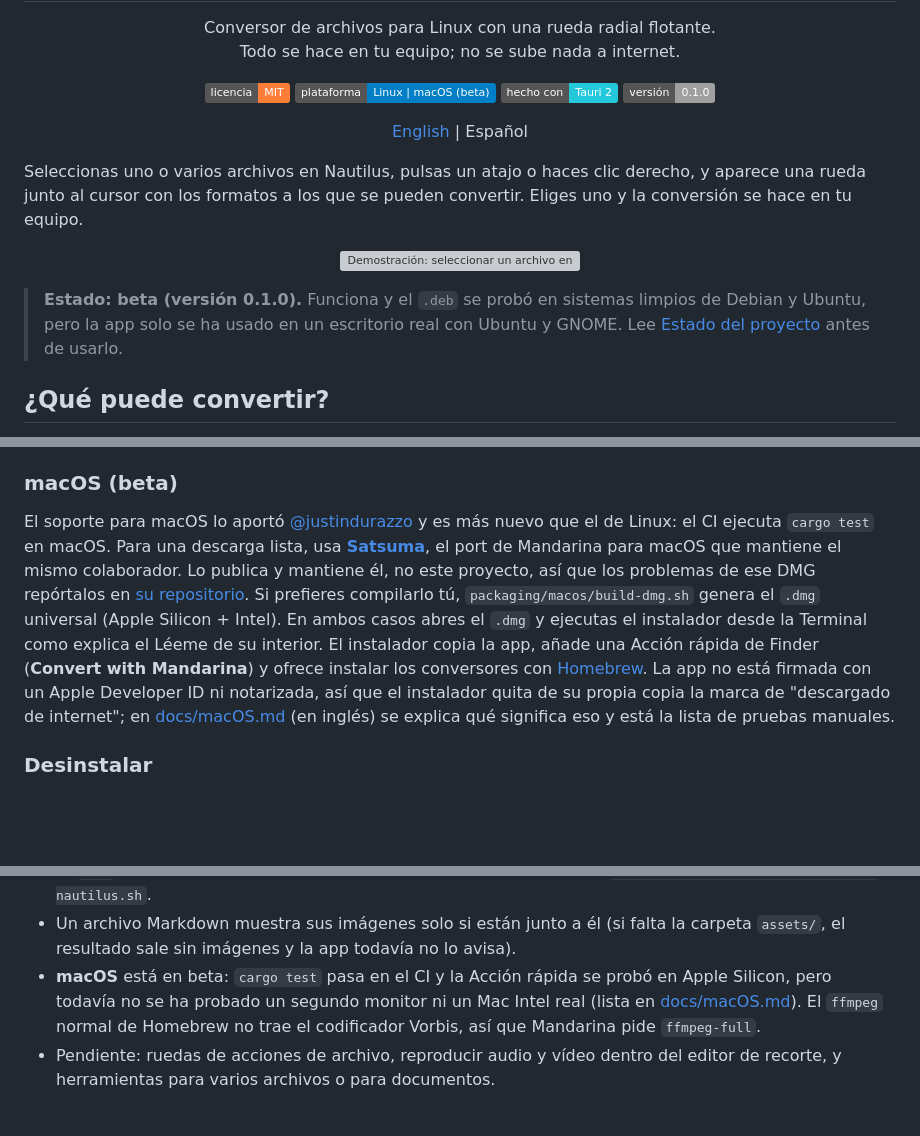
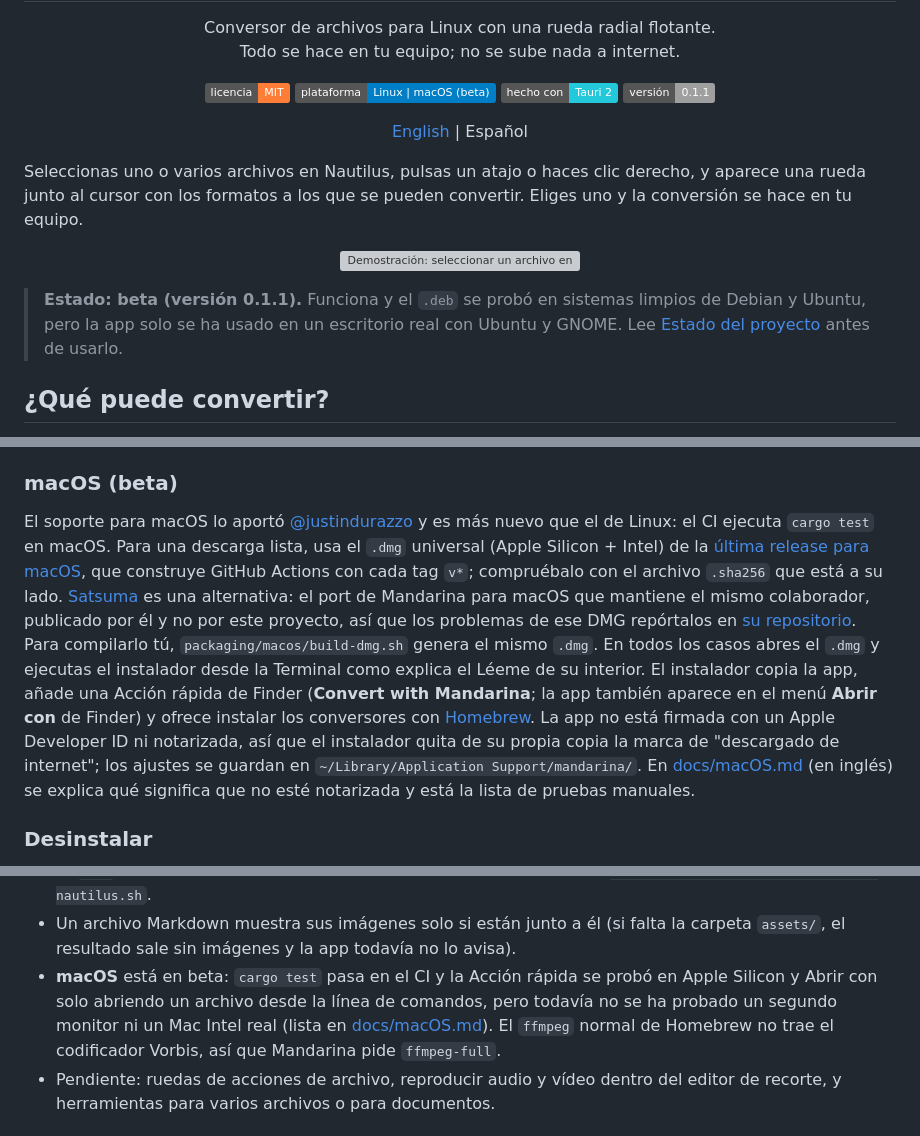
Before and after one commit to JorgeFTS/Mandarina, a Markdown page: README.es.md, 3 parts joined by grey strips. Rendered like a GitHub page; badges without logos; blank space fills up the shorter version; grey boxes are pictures that could not be loaded.

Commit message:
README: version 0.1.1, official macOS DMG, Open With and settings location

```diff
--- a/README.es.md
+++ b/README.es.md
@@ -13,7 +13,7 @@
   <a href="LICENSE"><img alt="Licencia: MIT" src="https://img.shields.io/badge/licencia-MIT-orange.svg"></a>
   <img alt="Plataforma: Linux y macOS (beta)" src="https://img.shields.io/badge/plataforma-Linux%20%7C%20macOS%20(beta)-blue.svg">
   <img alt="Hecho con Tauri 2" src="https://img.shields.io/badge/hecho%20con-Tauri%202-24C8DB.svg">
-  <img alt="Versión 0.1.0" src="https://img.shields.io/badge/versi%C3%B3n-0.1.0-lightgrey.svg">
+  <img alt="Versión 0.1.1" src="https://img.shields.io/badge/versi%C3%B3n-0.1.1-lightgrey.svg">
 </p>
 
 <p align="center">
@@ -26,7 +26,7 @@ Seleccionas uno o varios archivos en Nautilus, pulsas un atajo o haces clic dere
   <img src="docs/images/mandarina-demo.gif" alt="Demostración: seleccionar un archivo en Nautilus, pulsar Alt+M, elegir un formato en la rueda y ver el archivo convertido junto al original" width="720">
 </p>
 
-> **Estado: beta (versión 0.1.0).** Funciona y el `.deb` se probó en sistemas limpios de Debian y Ubuntu, pero la app solo se ha usado en un escritorio real con Ubuntu y GNOME. Lee [Estado del proyecto](#estado-del-proyecto) antes de usarlo.
+> **Estado: beta (versión 0.1.1).** Funciona y el `.deb` se probó en sistemas limpios de Debian y Ubuntu, pero la app solo se ha usado en un escritorio real con Ubuntu y GNOME. Lee [Estado del proyecto](#estado-del-proyecto) antes de usarlo.
 
 ## ¿Qué puede convertir?
 
@@ -117,7 +117,7 @@ Para crear tu propio `.deb`: `npm run tauri build -- --bundles deb` (queda en `s
 
 ### macOS (beta)
 
-El soporte para macOS lo aportó [@justindurazzo](https://github.com/justindurazzo) y es más nuevo que el de Linux: el CI ejecuta `cargo test` en macOS. Para una descarga lista, usa **[Satsuma](https://github.com/justindurazzo/satsuma/releases/latest)**, el port de Mandarina para macOS que mantiene el mismo colaborador. Lo publica y mantiene él, no este proyecto, así que los problemas de ese DMG repórtalos en [su repositorio](https://github.com/justindurazzo/satsuma/issues). Si prefieres compilarlo tú, `packaging/macos/build-dmg.sh` genera el `.dmg` universal (Apple Silicon + Intel). En ambos casos abres el `.dmg` y ejecutas el instalador desde la Terminal como explica el Léeme de su interior. El instalador copia la app, añade una Acción rápida de Finder (**Convert with Mandarina**) y ofrece instalar los conversores con [Homebrew](https://brew.sh). La app no está firmada con un Apple Developer ID ni notarizada, así que el instalador quita de su propia copia la marca de "descargado de internet"; en [docs/macOS.md](docs/macOS.md) (en inglés) se explica qué significa eso y está la lista de pruebas manuales.
+El soporte para macOS lo aportó [@justindurazzo](https://github.com/justindurazzo) y es más nuevo que el de Linux: el CI ejecuta `cargo test` en macOS. Para una descarga lista, usa el `.dmg` universal (Apple Silicon + Intel) de la [última release para macOS](https://github.com/JorgeFTS/Mandarina/releases/tag/v0.1.1-beta), que construye GitHub Actions con cada tag `v*`; compruébalo con el archivo `.sha256` que está a su lado. [Satsuma](https://github.com/justindurazzo/satsuma/releases/latest) es una alternativa: el port de Mandarina para macOS que mantiene el mismo colaborador, publicado por él y no por este proyecto, así que los problemas de ese DMG repórtalos en [su repositorio](https://github.com/justindurazzo/satsuma/issues). Para compilarlo tú, `packaging/macos/build-dmg.sh` genera el mismo `.dmg`. En todos los casos abres el `.dmg` y ejecutas el instalador desde la Terminal como explica el Léeme de su interior. El instalador copia la app, añade una Acción rápida de Finder (**Convert with Mandarina**; la app también aparece en el menú **Abrir con** de Finder) y ofrece instalar los conversores con [Homebrew](https://brew.sh). La app no está firmada con un Apple Developer ID ni notarizada, así que el instalador quita de su propia copia la marca de "descargado de internet"; los ajustes se guardan en `~/Library/Application Support/mandarina/`. En [docs/macOS.md](docs/macOS.md) (en inglés) se explica qué significa que no esté notarizada y está la lista de pruebas manuales.
 
 ### Desinstalar
 
@@ -211,7 +211,7 @@ No verificado o pendiente:
 - Solo se ha usado en un escritorio real con Ubuntu y GNOME 50 (Wayland). No hay pruebas en X11 puro, en otras distribuciones (el `.deb` no se instala en Arch, Fedora ni similares) ni en otros entornos de escritorio.
 - El `.deb` (2,6 MB) no instala el script de Nautilus por sí solo; ejecutas `bash /usr/share/mandarina/install-nautilus.sh`.
 - Un archivo Markdown muestra sus imágenes solo si están junto a él (si falta la carpeta `assets/`, el resultado sale sin imágenes y la app todavía no lo avisa).
-- **macOS** está en beta: `cargo test` pasa en el CI y la Acción rápida se probó en Apple Silicon, pero todavía no se ha probado un segundo monitor ni un Mac Intel real (lista en [docs/macOS.md](docs/macOS.md)). El `ffmpeg` normal de Homebrew no trae el codificador Vorbis, así que Mandarina pide `ffmpeg-full`.
+- **macOS** está en beta: `cargo test` pasa en el CI y la Acción rápida se probó en Apple Silicon y Abrir con solo abriendo un archivo desde la línea de comandos, pero todavía no se ha probado un segundo monitor ni un Mac Intel real (lista en [docs/macOS.md](docs/macOS.md)). El `ffmpeg` normal de Homebrew no trae el codificador Vorbis, así que Mandarina pide `ffmpeg-full`.
 - Pendiente: ruedas de acciones de archivo, reproducir audio y vídeo dentro del editor de recorte, y herramientas para varios archivos o para documentos.
 
 ## Contribuir
```
Also changed, not shown: README.md (+4 -4 lines).
